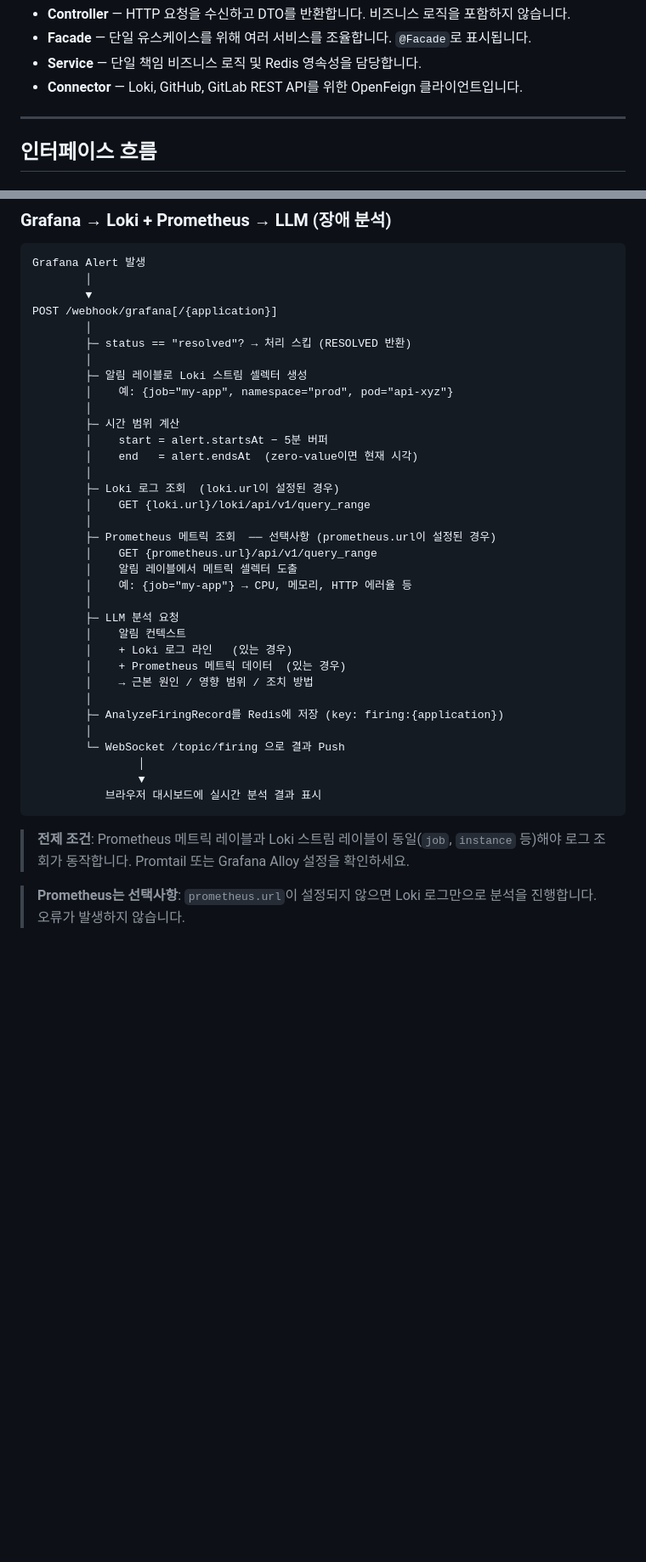
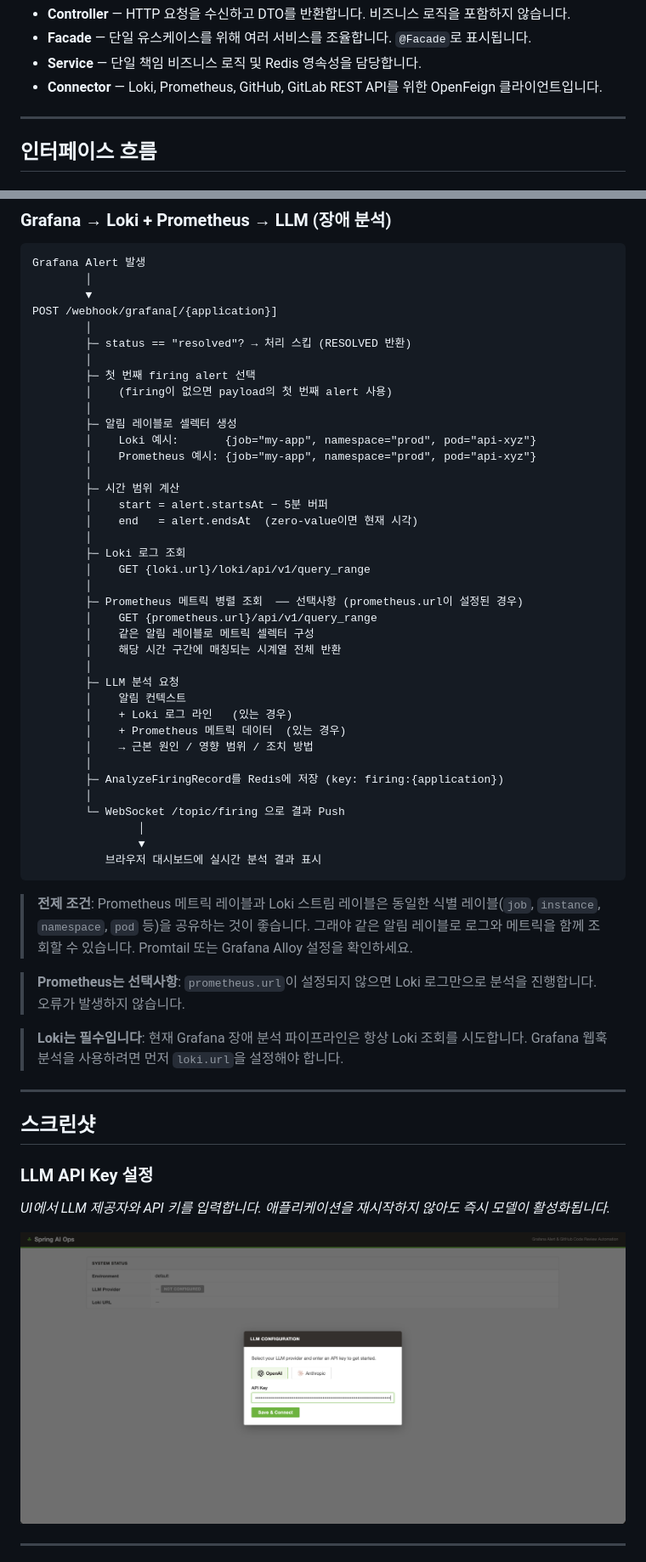
Before and after one commit to lyvius2/spring-ai-ops, a Markdown page: README_KR.md, 2 parts joined by grey strips. Shown: that part at 85% size. GitHub-like rendering; blank space fills up the shorter version.

````diff
--- a/README_KR.md
+++ b/README_KR.md
@@ -98,7 +99,7 @@ AI 기반 운영 자동화 도구로, **Grafana Alerting**, **GitHub**, **GitLab
 - **Controller** — HTTP 요청을 수신하고 DTO를 반환합니다. 비즈니스 로직을 포함하지 않습니다.
 - **Facade** — 단일 유스케이스를 위해 여러 서비스를 조율합니다. `@Facade`로 표시됩니다.
 - **Service** — 단일 책임 비즈니스 로직 및 Redis 영속성을 담당합니다.
-- **Connector** — Loki, GitHub, GitLab REST API를 위한 OpenFeign 클라이언트입니다.
+- **Connector** — Loki, Prometheus, GitHub, GitLab REST API를 위한 OpenFeign 클라이언트입니다.
 
 ---
 
@@ -211,20 +212,24 @@ POST /webhook/grafana[/{application}]
         │
         ├─ status == "resolved"? → 처리 스킵 (RESOLVED 반환)
         │
-        ├─ 알림 레이블로 Loki 스트림 셀렉터 생성
-        │    예: {job="my-app", namespace="prod", pod="api-xyz"}
+        ├─ 첫 번째 firing alert 선택
+        │    (firing이 없으면 payload의 첫 번째 alert 사용)
+        │
+        ├─ 알림 레이블로 셀렉터 생성
+        │    Loki 예시:       {job="my-app", namespace="prod", pod="api-xyz"}
+        │    Prometheus 예시: {job="my-app", namespace="prod", pod="api-xyz"}
         │
         ├─ 시간 범위 계산
         │    start = alert.startsAt − 5분 버퍼
         │    end   = alert.endsAt  (zero-value이면 현재 시각)
         │
-        ├─ Loki 로그 조회  (loki.url이 설정된 경우)
+        ├─ Loki 로그 조회
         │    GET {loki.url}/loki/api/v1/query_range
         │
-        ├─ Prometheus 메트릭 조회  ── 선택사항 (prometheus.url이 설정된 경우)
+        ├─ Prometheus 메트릭 병렬 조회  ── 선택사항 (prometheus.url이 설정된 경우)
         │    GET {prometheus.url}/api/v1/query_range
-        │    알림 레이블에서 메트릭 셀렉터 도출
-        │    예: {job="my-app"} → CPU, 메모리, HTTP 에러율 등
+        │    같은 알림 레이블로 메트릭 셀렉터 구성
+        │    해당 시간 구간에 매칭되는 시계열 전체 반환
         │
         ├─ LLM 분석 요청
         │    알림 컨텍스트
@@ -240,6 +245,20 @@ POST /webhook/grafana[/{application}]
            브라우저 대시보드에 실시간 분석 결과 표시
 ```
 
-> **전제 조건**: Prometheus 메트릭 레이블과 Loki 스트림 레이블이 동일(`job`, `instance` 등)해야 로그 조회가 동작합니다. Promtail 또는 Grafana Alloy 설정을 확인하세요.
+> **전제 조건**: Prometheus 메트릭 레이블과 Loki 스트림 레이블은 동일한 식별 레이블(`job`, `instance`, `namespace`, `pod` 등)을 공유하는 것이 좋습니다. 그래야 같은 알림 레이블로 로그와 메트릭을 함께 조회할 수 있습니다. Promtail 또는 Grafana Alloy 설정을 확인하세요.
 
 > **Prometheus는 선택사항**: `prometheus.url`이 설정되지 않으면 Loki 로그만으로 분석을 진행합니다. 오류가 발생하지 않습니다.
+
+> **Loki는 필수입니다**: 현재 Grafana 장애 분석 파이프라인은 항상 Loki 조회를 시도합니다. Grafana 웹훅 분석을 사용하려면 먼저 `loki.url`을 설정해야 합니다.
+
+---
+
+## 스크린샷
+
+### LLM API Key 설정
+*UI에서 LLM 제공자와 API 키를 입력합니다. 애플리케이션을 재시작하지 않아도 즉시 모델이 활성화됩니다.*
+
+![LLM API Key Configuration](https://github.com/lyvius2/spring-ai-ops/blob/main/docs/AIConfig.png?raw=true)
+
+---
+
````
Also changed, not shown: other parts of README_KR.md (+42 -8 lines), README.md (+38 -28 lines), docs/FiringAnalyze.png, 1 other file.
